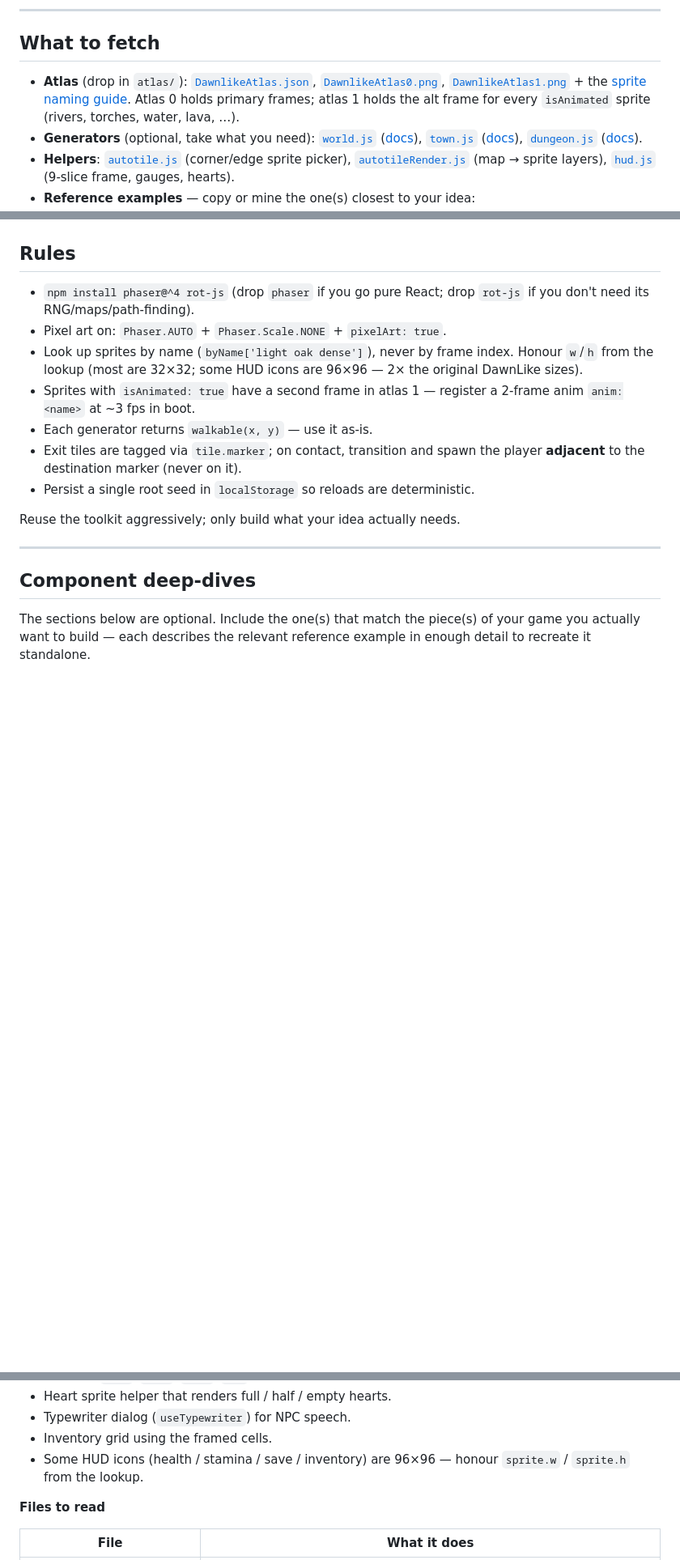
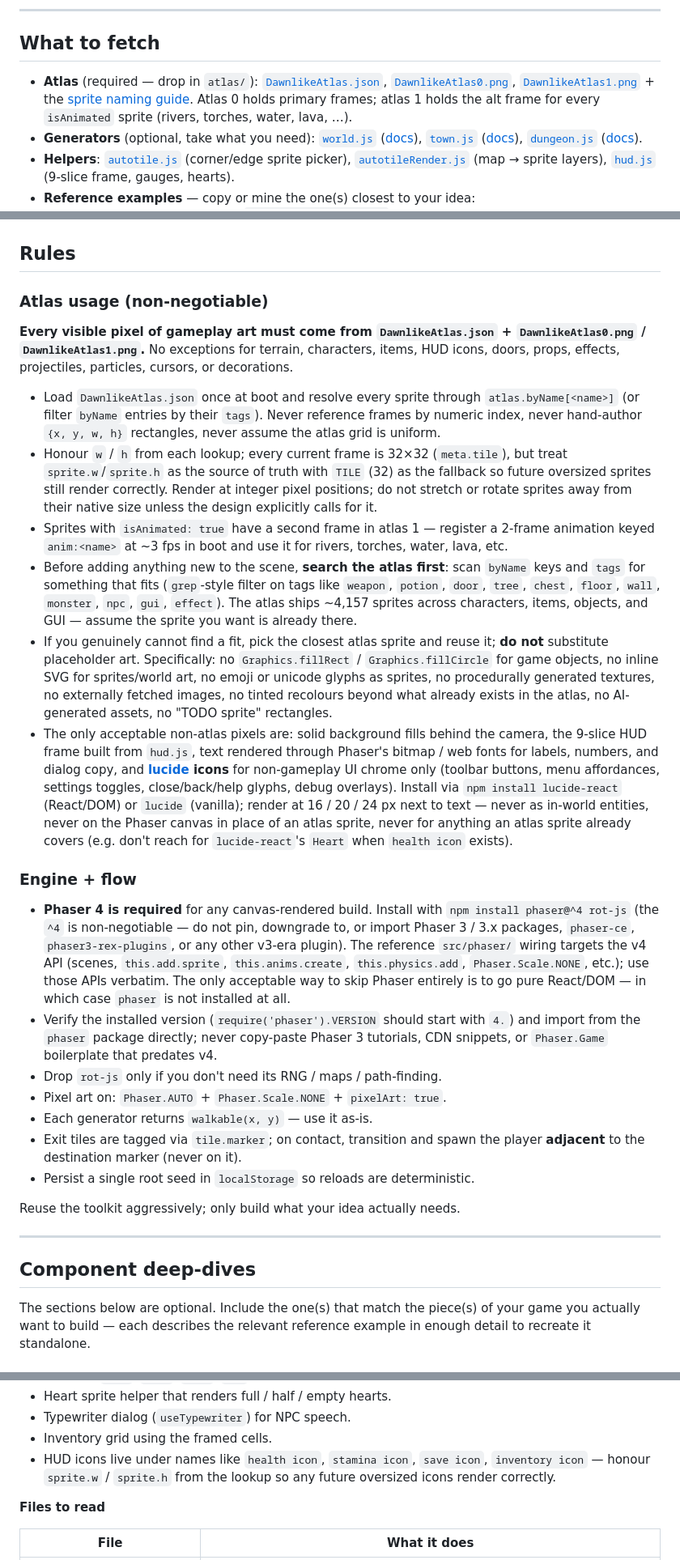
Before and after one commit to lucas-stanford/dawnlike-atlas, a Markdown page: Example_LLM_Prompts/game-template.md, 3 parts joined by grey strips. Shown at 81% size. Drawn GitHub-style; blank space fills up the shorter version.

Commit message:
Enforce atlas-only art and Phaser 4 in the LLM game-template prompt (#14)

```diff
--- a/Example_LLM_Prompts/game-template.md
+++ b/Example_LLM_Prompts/game-template.md
@@ -22,7 +22,7 @@ distinctive.
 
 ## What to fetch
 
-- **Atlas** (drop in `atlas/`): [`DawnlikeAtlas.json`](https://raw.githubusercontent.com/lucas-stanford/dawnlike-atlas/master/atlas/DawnlikeAtlas.json), [`DawnlikeAtlas0.png`](https://raw.githubusercontent.com/lucas-stanford/dawnlike-atlas/master/atlas/DawnlikeAtlas0.png), [`DawnlikeAtlas1.png`](https://raw.githubusercontent.com/lucas-stanford/dawnlike-atlas/master/atlas/DawnlikeAtlas1.png) + the [sprite naming guide](https://github.com/lucas-stanford/dawnlike-atlas/blob/master/atlas/DawnlikeAtlas.instructions.md). Atlas 0 holds primary frames; atlas 1 holds the alt frame for every `isAnimated` sprite (rivers, torches, water, lava, …).
+- **Atlas** (required — drop in `atlas/`): [`DawnlikeAtlas.json`](https://raw.githubusercontent.com/lucas-stanford/dawnlike-atlas/master/atlas/DawnlikeAtlas.json), [`DawnlikeAtlas0.png`](https://raw.githubusercontent.com/lucas-stanford/dawnlike-atlas/master/atlas/DawnlikeAtlas0.png), [`DawnlikeAtlas1.png`](https://raw.githubusercontent.com/lucas-stanford/dawnlike-atlas/master/atlas/DawnlikeAtlas1.png) + the [sprite naming guide](https://github.com/lucas-stanford/dawnlike-atlas/blob/master/atlas/DawnlikeAtlas.instructions.md). Atlas 0 holds primary frames; atlas 1 holds the alt frame for every `isAnimated` sprite (rivers, torches, water, lava, …).
 - **Generators** (optional, take what you need): [`world.js`](https://github.com/lucas-stanford/dawnlike-atlas/blob/master/src/phaser/generators/world.js) ([docs](https://github.com/lucas-stanford/dawnlike-atlas/blob/master/stories/WorldManifest.mdx)), [`town.js`](https://github.com/lucas-stanford/dawnlike-atlas/blob/master/src/phaser/generators/town.js) ([docs](https://github.com/lucas-stanford/dawnlike-atlas/blob/master/stories/TownManifest.mdx)), [`dungeon.js`](https://github.com/lucas-stanford/dawnlike-atlas/blob/master/src/phaser/generators/dungeon.js) ([docs](https://github.com/lucas-stanford/dawnlike-atlas/blob/master/stories/DungeonManifest.mdx)).
 - **Helpers**: [`autotile.js`](https://github.com/lucas-stanford/dawnlike-atlas/blob/master/src/utils/autotile.js) (corner/edge sprite picker), [`autotileRender.js`](https://github.com/lucas-stanford/dawnlike-atlas/blob/master/src/phaser/autotileRender.js) (map → sprite layers), [`hud.js`](https://github.com/lucas-stanford/dawnlike-atlas/blob/master/src/phaser/ui/hud.js) (9-slice frame, gauges, hearts).
 - **Reference examples** — copy or mine the one(s) closest to your idea:
@@ -36,10 +36,23 @@ distinctive.
 
 ## Rules
 
-- `npm install phaser@^4 rot-js` (drop `phaser` if you go pure React; drop `rot-js` if you don't need its RNG/maps/path-finding).
+### Atlas usage (non-negotiable)
+
+**Every visible pixel of gameplay art must come from `DawnlikeAtlas.json` + `DawnlikeAtlas0.png` / `DawnlikeAtlas1.png`.** No exceptions for terrain, characters, items, HUD icons, doors, props, effects, projectiles, particles, cursors, or decorations.
+
+- Load `DawnlikeAtlas.json` once at boot and resolve every sprite through `atlas.byName[<name>]` (or filter `byName` entries by their `tags`). Never reference frames by numeric index, never hand-author `{x, y, w, h}` rectangles, never assume the atlas grid is uniform.
+- Honour `w` / `h` from each lookup; every current frame is 32×32 (`meta.tile`), but treat `sprite.w`/`sprite.h` as the source of truth with `TILE` (32) as the fallback so future oversized sprites still render correctly. Render at integer pixel positions; do not stretch or rotate sprites away from their native size unless the design explicitly calls for it.
+- Sprites with `isAnimated: true` have a second frame in atlas 1 — register a 2-frame animation keyed `anim:<name>` at ~3 fps in boot and use it for rivers, torches, water, lava, etc.
+- Before adding anything new to the scene, **search the atlas first**: scan `byName` keys and `tags` for something that fits (`grep`-style filter on tags like `weapon`, `potion`, `door`, `tree`, `chest`, `floor`, `wall`, `monster`, `npc`, `gui`, `effect`). The atlas ships ~4,157 sprites across characters, items, objects, and GUI — assume the sprite you want is already there.
+- If you genuinely cannot find a fit, pick the closest atlas sprite and reuse it; **do not** substitute placeholder art. Specifically: no `Graphics.fillRect` / `Graphics.fillCircle` for game objects, no inline SVG for sprites/world art, no emoji or unicode glyphs as sprites, no procedurally generated textures, no externally fetched images, no tinted recolours beyond what already exists in the atlas, no AI-generated assets, no "TODO sprite" rectangles.
+- The only acceptable non-atlas pixels are: solid background fills behind the camera, the 9-slice HUD frame built from `hud.js`, text rendered through Phaser's bitmap / web fonts for labels, numbers, and dialog copy, and **[lucide](https://lucide.dev/) icons** for non-gameplay UI chrome only (toolbar buttons, menu affordances, settings toggles, close/back/help glyphs, debug overlays). Install via `npm install lucide-react` (React/DOM) or `lucide` (vanilla); render at 16 / 20 / 24 px next to text — never as in-world entities, never on the Phaser canvas in place of an atlas sprite, never for anything an atlas sprite already covers (e.g. don't reach for `lucide-react`'s `Heart` when `health icon` exists).
+
+### Engine + flow
+
+- **Phaser 4 is required** for any canvas-rendered build. Install with `npm install phaser@^4 rot-js` (the `^4` is non-negotiable — do not pin, downgrade to, or import Phaser 3 / 3.x packages, `phaser-ce`, `phaser3-rex-plugins`, or any other v3-era plugin). The reference `src/phaser/` wiring targets the v4 API (scenes, `this.add.sprite`, `this.anims.create`, `this.physics.add`, `Phaser.Scale.NONE`, etc.); use those APIs verbatim. The only acceptable way to skip Phaser entirely is to go pure React/DOM — in which case `phaser` is not installed at all.
+- Verify the installed version (`require('phaser').VERSION` should start with `4.`) and import from the `phaser` package directly; never copy-paste Phaser 3 tutorials, CDN snippets, or `Phaser.Game` boilerplate that predates v4.
+- Drop `rot-js` only if you don't need its RNG / maps / path-finding.
 - Pixel art on: `Phaser.AUTO` + `Phaser.Scale.NONE` + `pixelArt: true`.
-- Look up sprites by name (`byName['light oak dense']`), never by frame index. Honour `w`/`h` from the lookup (most are 32×32; some HUD icons are 96×96 — 2× the original DawnLike sizes).
-- Sprites with `isAnimated: true` have a second frame in atlas 1 — register a 2-frame anim `anim:<name>` at ~3 fps in boot.
 - Each generator returns `walkable(x, y)` — use it as-is.
 - Exit tiles are tagged via `tile.marker`; on contact, transition and spawn the player **adjacent** to the destination marker (never on it).
 - Persist a single root seed in `localStorage` so reloads are deterministic.
@@ -274,7 +287,7 @@ atlas sprites.
 - Heart sprite helper that renders full / half / empty hearts.
 - Typewriter dialog (`useTypewriter`) for NPC speech.
 - Inventory grid using the framed cells.
-- Some HUD icons (health / stamina / save / inventory) are 96×96 — honour `sprite.w` / `sprite.h` from the lookup.
+- HUD icons live under names like `health icon`, `stamina icon`, `save icon`, `inventory icon` — honour `sprite.w` / `sprite.h` from the lookup so any future oversized icons render correctly.
 
 **Files to read**
 
```
Also changed, not shown: other parts of Example_LLM_Prompts/game-template.md (+2 -2 lines).
